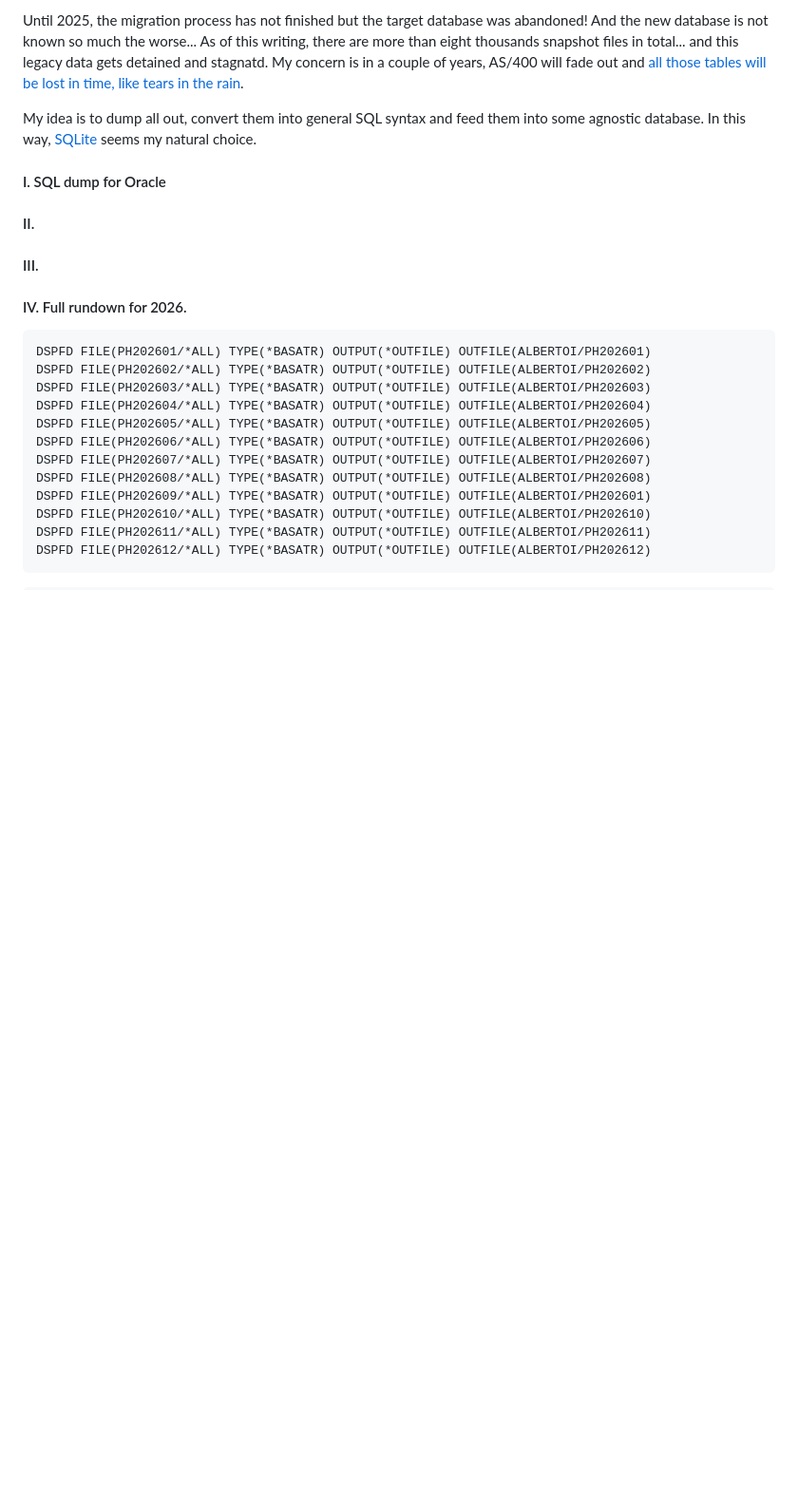
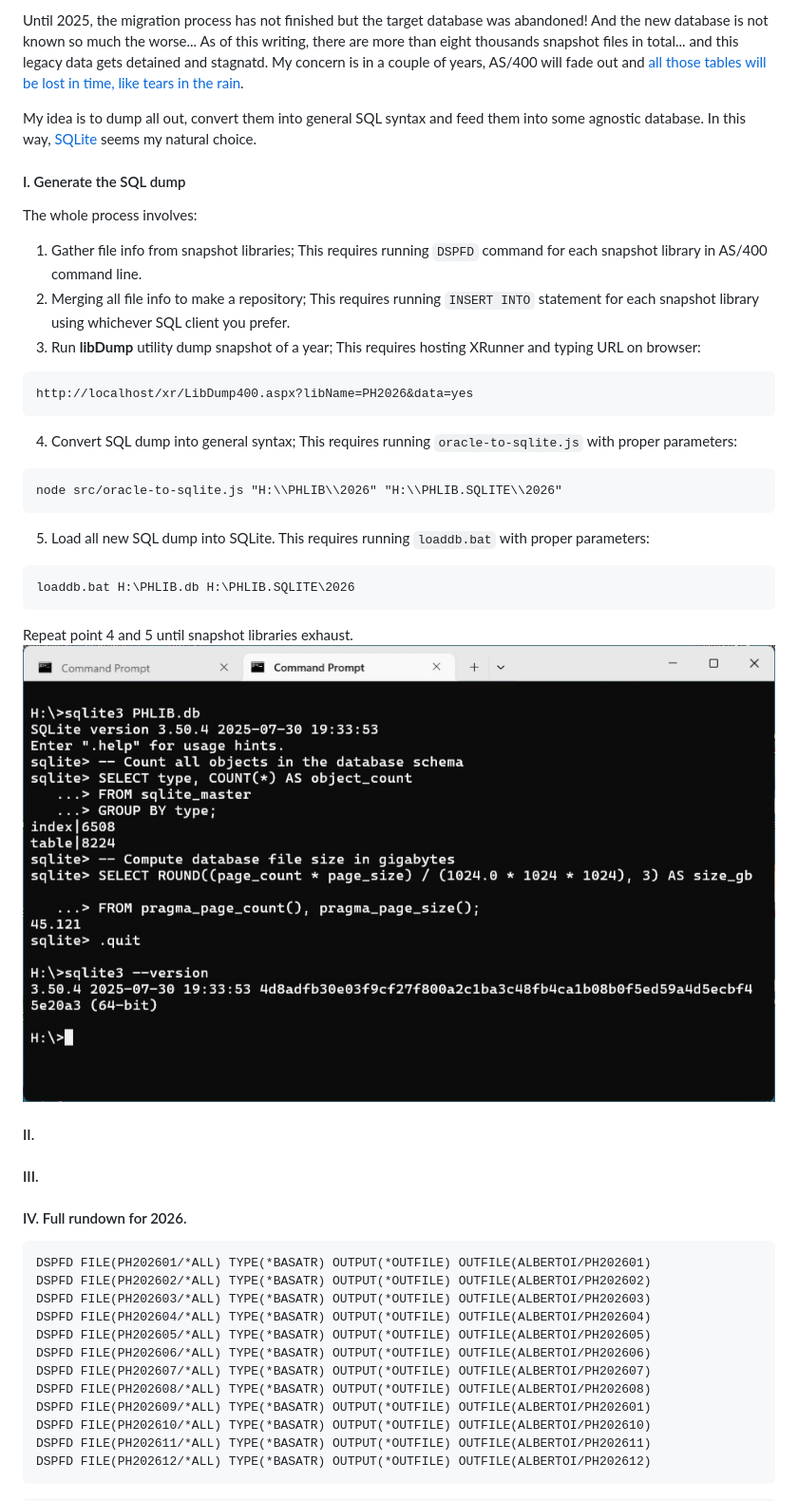
Before and after one commit to Albert0i/semantic-image-search, a Markdown page: PHLIB.md, the part around the change. Shown at 95% size. Drawn GitHub-style; blank space fills up the shorter version.

Commit message:
write more

````diff
--- a/PHLIB.md
+++ b/PHLIB.md
@@ -17,7 +17,30 @@ Until 2025, the migration process has not finished but the target database was a
 My idea is to dump all out, convert them into general SQL syntax and feed them into some agnostic database. In this way, [SQLite](https://sqlite.org/) seems my natural choice.
 
 
-#### I. SQL dump for Oracle
+#### I. Generate the SQL dump
+The whole process involves:
+1. Gather file info from snapshot libraries;
+This requires running `DSPFD` command for each snapshot library in AS/400 command line.
+2. Merging all file info to make a repository;
+This requires running `INSERT INTO` statement for each snapshot library using whichever SQL client you prefer.
+3. Run **libDump** utility dump snapshot of a year;
+This requires hosting XRunner and typing URL on browser:
+```
+http://localhost/xr/LibDump400.aspx?libName=PH2026&data=yes
+```
+4. Convert SQL dump into general syntax;
+This requires running `oracle-to-sqlite.js` with proper parameters:
+```
+node src/oracle-to-sqlite.js "H:\\PHLIB\\2026" "H:\\PHLIB.SQLITE\\2026"
+```
+5. Load all new SQL dump into SQLite.
+This requires running `loaddb.bat` with proper parameters:
+```
+loaddb.bat H:\PHLIB.db H:\PHLIB.SQLITE\2026
+```
+
+Repeat point 4 and 5 until snapshot libraries exhaust.
+![alt phlib](/img/PHLIB.JPG)
 
 
 #### II.
````
